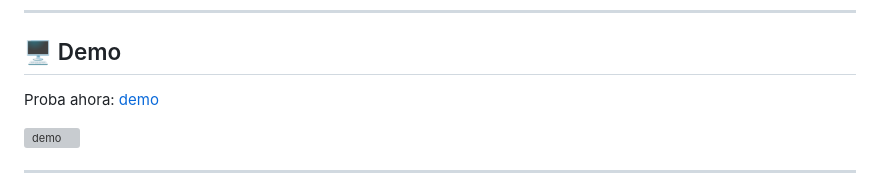
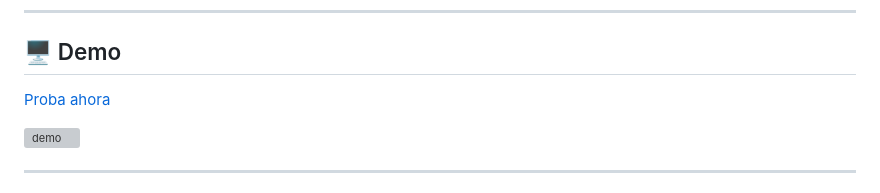
Before and after one commit to AngelDev2343/Bio3D, a Markdown page: README.md, the part around the change. Rendered like a GitHub page; grey boxes are pictures that could not be loaded.

Commit message:
Fix demo link formatting in README.md

```diff
--- a/README.md
+++ b/README.md
@@ -193,7 +193,7 @@ Navegadores recomendados:
 
 ## 🖥️ Demo
 
-Proba ahora: [demo](https://AngelDev2343.github.io/Bio3D)
+[Proba ahora](https://AngelDev2343.github.io/Bio3D)
 
 ![demo](https://)
 
```
